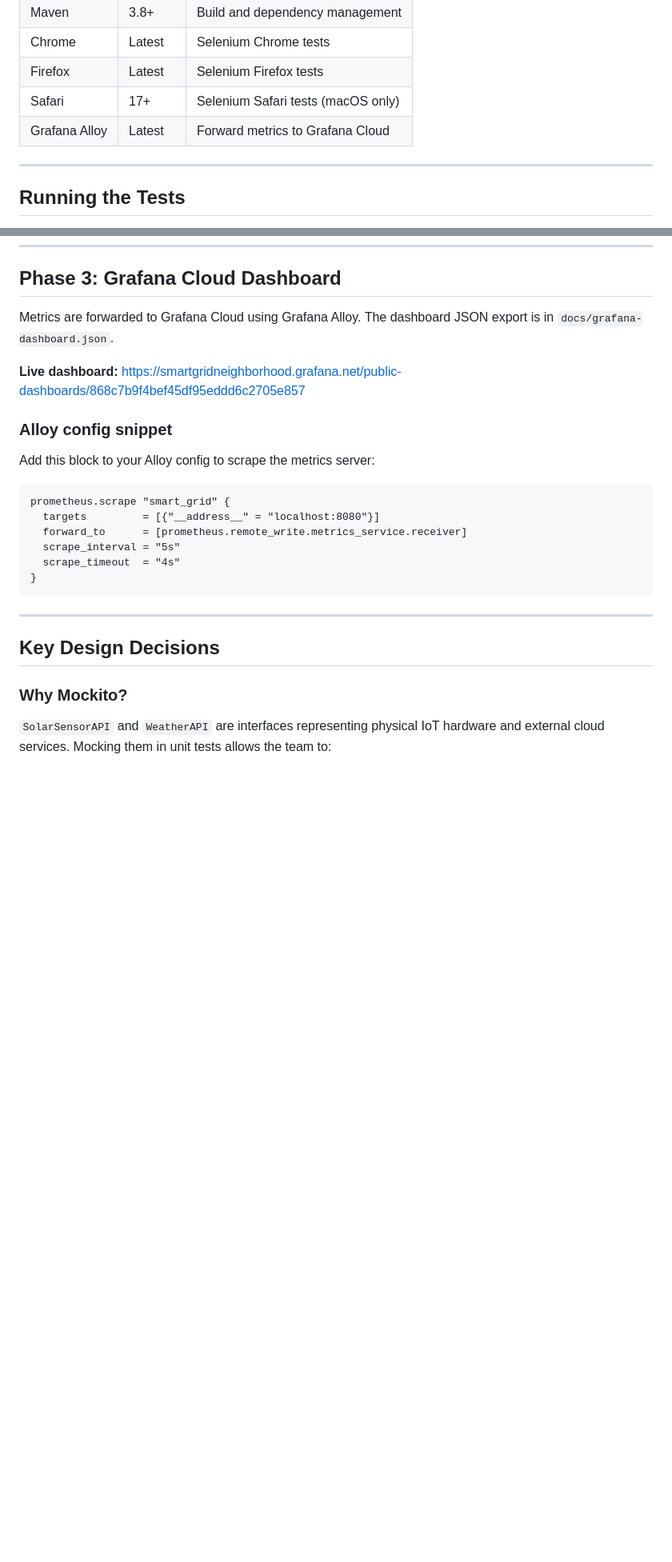
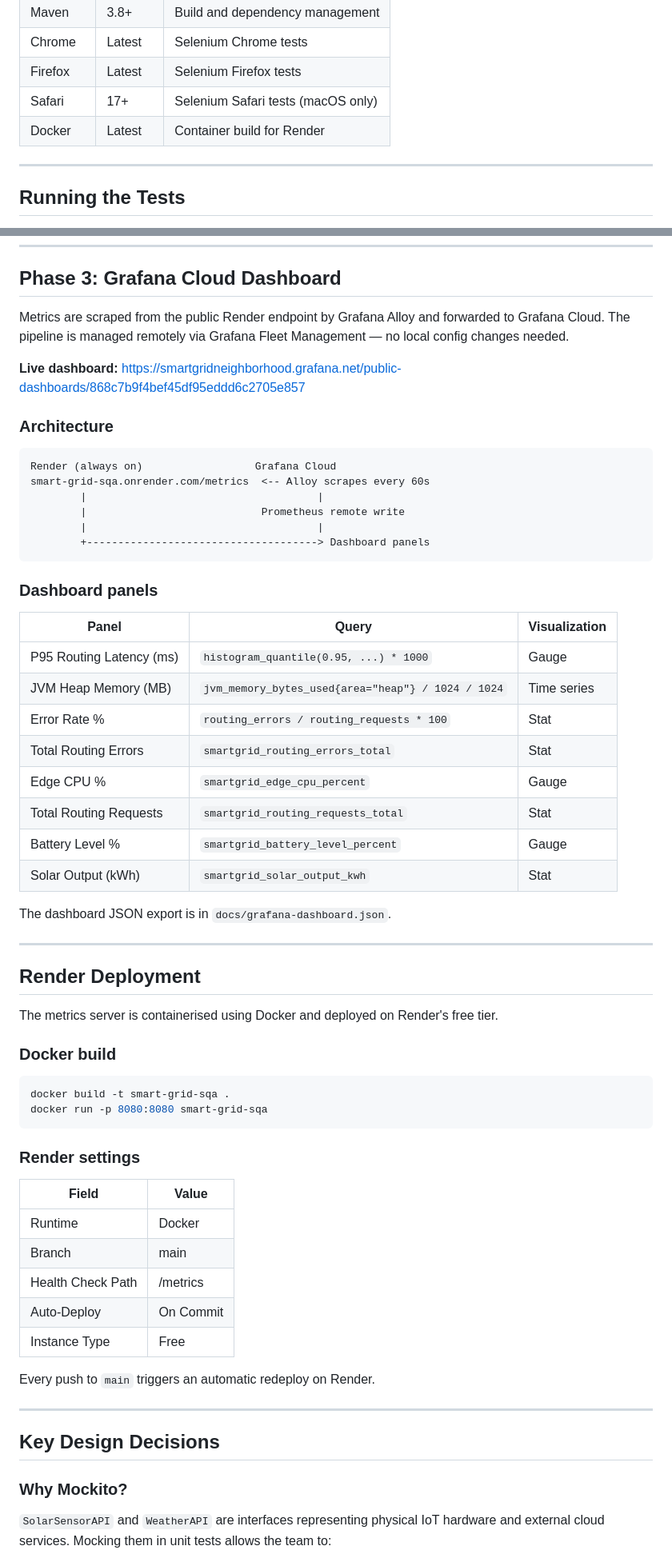
Before and after one commit to falcon883/Smart-Grid-SQA, a Markdown page: README.md, 2 parts joined by grey strips. Shown at 80% size. GitHub-like rendering; blank space fills up the shorter version.

Commit message:
Update README with Render deployment and live metrics endpoint

````diff
--- a/README.md
+++ b/README.md
@@ -106,7 +108,7 @@ smart-grid-sqa/
 | Chrome        | Latest   | Selenium Chrome tests                |
 | Firefox       | Latest   | Selenium Firefox tests               |
 | Safari        | 17+      | Selenium Safari tests (macOS only)   |
-| Grafana Alloy | Latest   | Forward metrics to Grafana Cloud     |
+| Docker        | Latest   | Container build for Render           |
 
 ---
 
@@ -177,21 +180,57 @@ JVM metrics (heap, threads, GC) are also exposed automatically via `simpleclient
 
 ## Phase 3: Grafana Cloud Dashboard
 
-Metrics are forwarded to Grafana Cloud using Grafana Alloy. The dashboard
-JSON export is in `docs/grafana-dashboard.json`.
+Metrics are scraped from the public Render endpoint by Grafana Alloy and forwarded to Grafana Cloud. The pipeline is managed remotely via Grafana Fleet Management — no local config changes needed.
 
 **Live dashboard:** https://smartgridneighborhood.grafana.net/public-dashboards/868c7b9f4bef45df95eddd6c2705e857
 
-### Alloy config snippet
-Add this block to your Alloy config to scrape the metrics server:
-```hcl
-prometheus.scrape "smart_grid" {
-  targets         = [{"__address__" = "localhost:8080"}]
-  forward_to      = [prometheus.remote_write.metrics_service.receiver]
-  scrape_interval = "5s"
-  scrape_timeout  = "4s"
-}
+### Architecture
 ```
+Render (always on)                  Grafana Cloud
+smart-grid-sqa.onrender.com/metrics  <-- Alloy scrapes every 60s
+        |                                     |
+        |                            Prometheus remote write
+        |                                     |
+        +-------------------------------------> Dashboard panels
+```
+
+### Dashboard panels
+
+| Panel | Query | Visualization |
+|-------|-------|---------------|
+| P95 Routing Latency (ms) | `histogram_quantile(0.95, ...) * 1000` | Gauge |
+| JVM Heap Memory (MB) | `jvm_memory_bytes_used{area="heap"} / 1024 / 1024` | Time series |
+| Error Rate % | `routing_errors / routing_requests * 100` | Stat |
+| Total Routing Errors | `smartgrid_routing_errors_total` | Stat |
+| Edge CPU % | `smartgrid_edge_cpu_percent` | Gauge |
+| Total Routing Requests | `smartgrid_routing_requests_total` | Stat |
+| Battery Level % | `smartgrid_battery_level_percent` | Gauge |
+| Solar Output (kWh) | `smartgrid_solar_output_kwh` | Stat |
+
+The dashboard JSON export is in `docs/grafana-dashboard.json`.
+
+---
+
+## Render Deployment
+
+The metrics server is containerised using Docker and deployed on Render's free tier.
+
+### Docker build
+```bash
+docker build -t smart-grid-sqa .
+docker run -p 8080:8080 smart-grid-sqa
+```
+
+### Render settings
+| Field | Value |
+|-------|-------|
+| Runtime | Docker |
+| Branch | main |
+| Health Check Path | /metrics |
+| Auto-Deploy | On Commit |
+| Instance Type | Free |
+
+Every push to `main` triggers an automatic redeploy on Render.
 
 ---
 
````
Also changed, not shown: other parts of README.md (+39 -37 lines).
